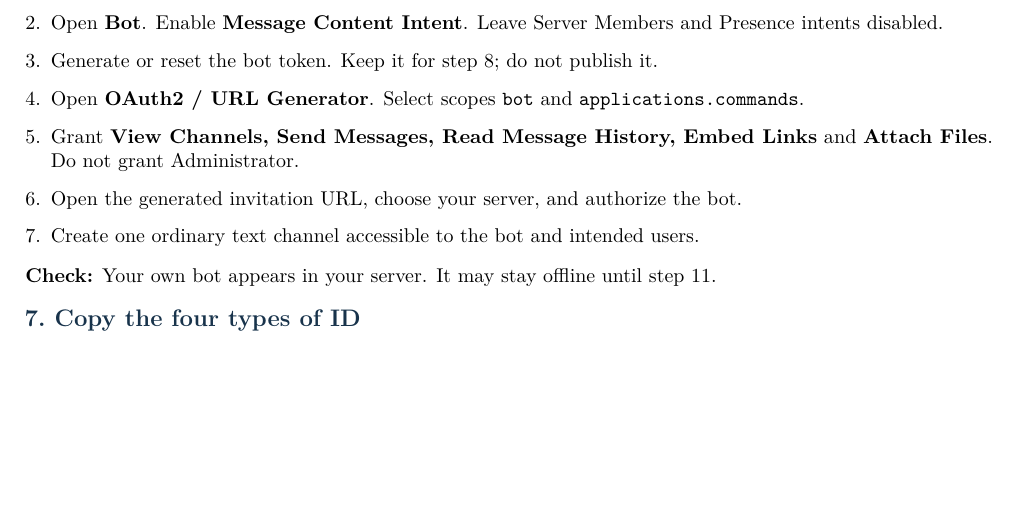
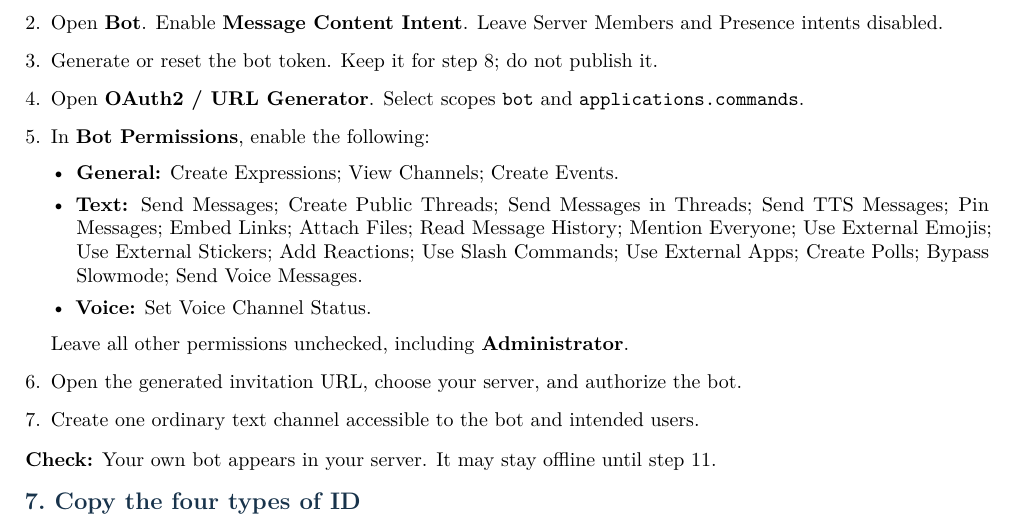
Before and after one commit to Krabbens/sonne, a LaTeX document (docs/guide.tex): part of page 3 of 6 before the commit and part of page 3 of 7 after it, cut so that both start at the same text, the shorter picture padded with empty space. Compiled offline with pdfLaTeX.

Commit message:
docs: match Discord bot permissions to requested selection

```diff
--- a/docs/guide.tex
+++ b/docs/guide.tex
@@ -136,8 +136,17 @@
 \item Generate or reset the bot token. Keep it for step 8; do not publish it.
 \item Open \textbf{OAuth2 / URL Generator}. Select scopes \texttt{bot} and
 \texttt{applications.commands}.
-\item Grant \textbf{View Channels, Send Messages, Read Message History,
-Embed Links} and \textbf{Attach Files}. Do not grant Administrator.
+\item In \textbf{Bot Permissions}, enable the following:
+\begin{itemize}[leftmargin=*,itemsep=2pt,topsep=2pt]
+\item \textbf{General:} Create Expressions; View Channels; Create Events.
+\item \textbf{Text:} Send Messages; Create Public Threads; Send Messages in
+Threads; Send TTS Messages; Pin Messages; Embed Links; Attach Files; Read
+Message History; Mention Everyone; Use External Emojis; Use External Stickers;
+Add Reactions; Use Slash Commands; Use External Apps; Create Polls;
+Bypass Slowmode; Send Voice Messages.
+\item \textbf{Voice:} Set Voice Channel Status.
+\end{itemize}
+Leave all other permissions unchecked, including \textbf{Administrator}.
 \item Open the generated invitation URL, choose your server, and authorize the bot.
 \item Create one ordinary text channel accessible to the bot and intended users.
 \end{enumerate}
```
Also changed, not shown: docs/guide.md (+6 -1 lines).
